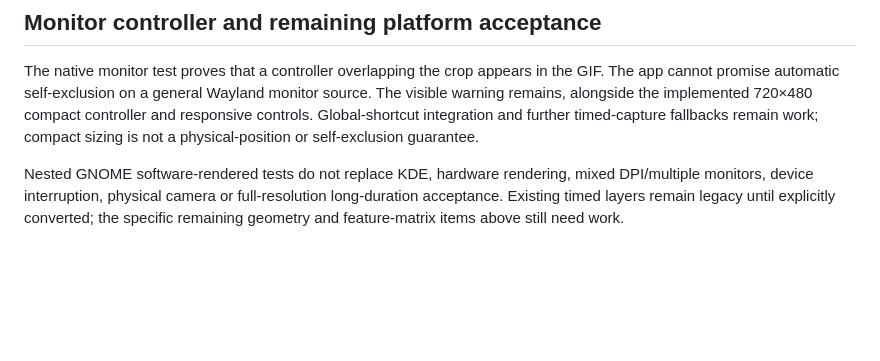
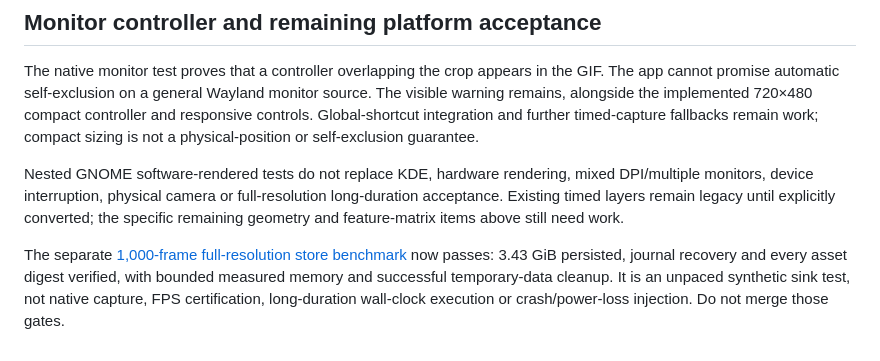
Before and after one commit to tiansongyu/gifromscreen, a Markdown page: docs/NEXT-LINUX-ITERATION.md, the part around the change. GitHub-like rendering; blank space fills up the shorter version.

Commit message:
docs(qa): verify full-resolution frame store recovery and memory bounds

```diff
--- a/docs/NEXT-LINUX-ITERATION.md
+++ b/docs/NEXT-LINUX-ITERATION.md
@@ -45,3 +45,5 @@ Preferred investigation: an ordered freeze-region operation referencing an immut
 The native monitor test proves that a controller overlapping the crop appears in the GIF. The app cannot promise automatic self-exclusion on a general Wayland monitor source. The visible warning remains, alongside the implemented 720×480 compact controller and responsive controls. Global-shortcut integration and further timed-capture fallbacks remain work; compact sizing is not a physical-position or self-exclusion guarantee.
 
 Nested GNOME software-rendered tests do not replace KDE, hardware rendering, mixed DPI/multiple monitors, device interruption, physical camera or full-resolution long-duration acceptance. Existing timed layers remain legacy until explicitly converted; the specific remaining geometry and feature-matrix items above still need work.
+
+The separate [1,000-frame full-resolution store benchmark](FULL-RESOLUTION-STORE-QA-2026-09-07.md) now passes: 3.43 GiB persisted, journal recovery and every asset digest verified, with bounded measured memory and successful temporary-data cleanup. It is an unpaced synthetic sink test, not native capture, FPS certification, long-duration wall-clock execution or crash/power-loss injection. Do not merge those gates.
```
Also changed, not shown: docs/FULL-RESOLUTION-STORE-QA-2026-09-07.md (added, +114 -0 lines), docs/LINUX-STATUS.md (+2 -1 lines).
